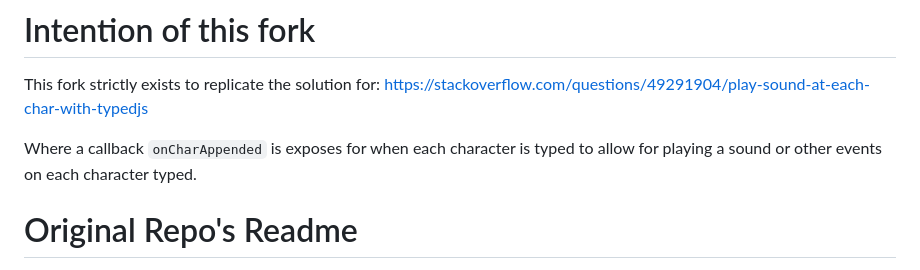
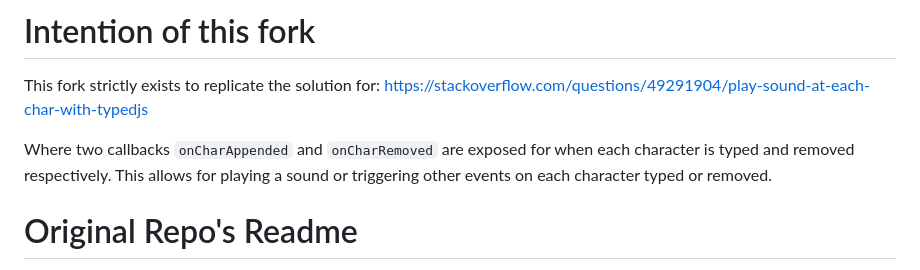
Before and after one commit to mattboldt/typed.js, a Markdown page: README.md, the part around the change. GitHub-like rendering.

```diff
--- a/README.md
+++ b/README.md
@@ -3,7 +3,7 @@
 This fork strictly exists to replicate the solution for:
 https://stackoverflow.com/questions/49291904/play-sound-at-each-char-with-typedjs
 
-Where a callback `onCharAppended` is exposes for when each character is typed to allow for playing a sound or other events on each character typed.
+Where two callbacks `onCharAppended` and `onCharRemoved` are exposed for when each character is typed and removed respectively. This allows for playing a sound or triggering other events on each character typed or removed.
 
 # Original Repo's Readme
 
```
